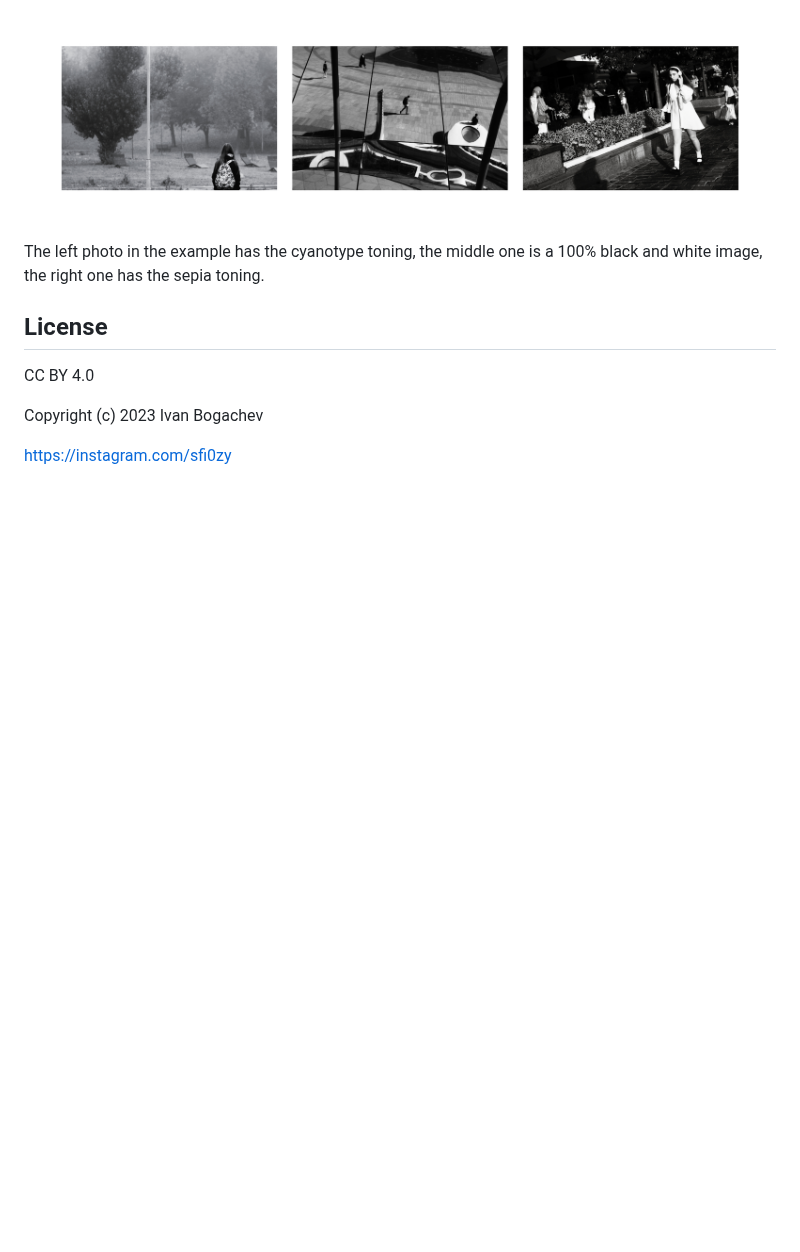
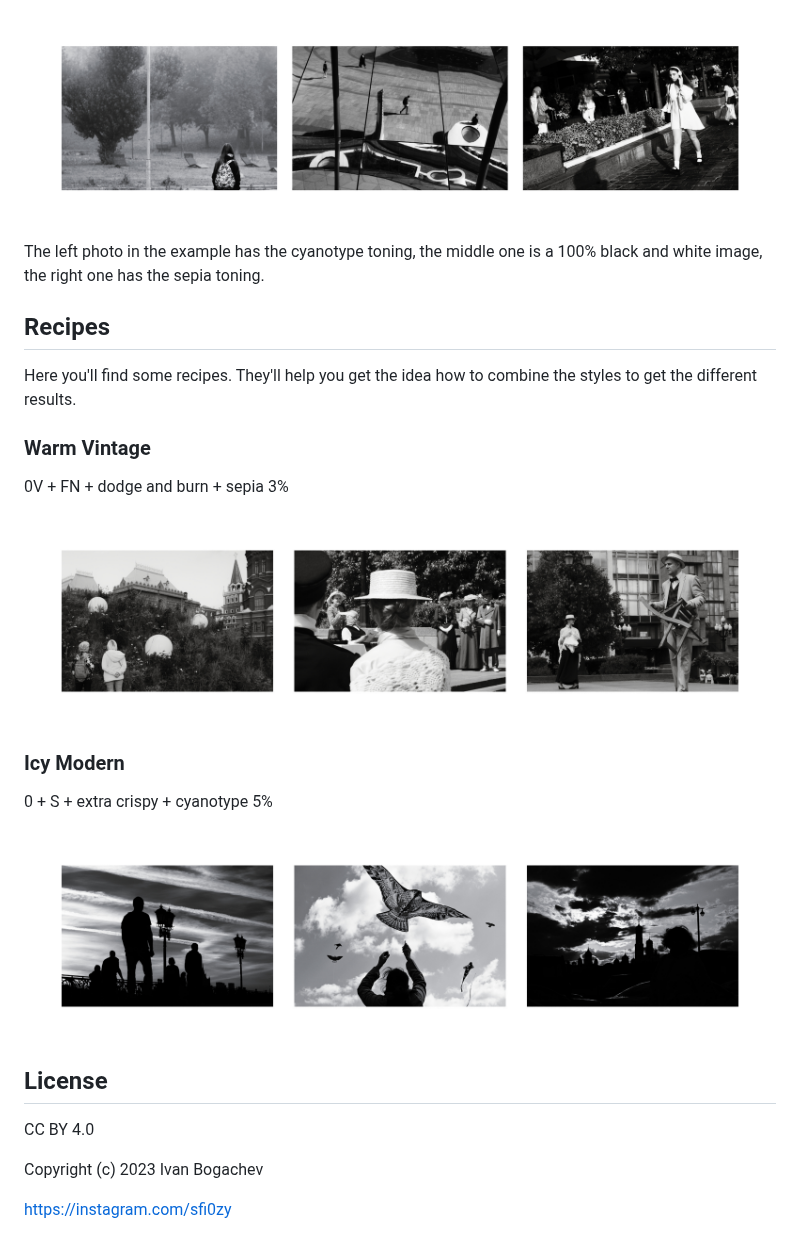
Before and after one commit to sfi0zy/street-monochrome, a Markdown page: README.md, the part around the change. Drawn GitHub-style; pictures changed too: examples-modern.jpg (added), examples-vintage.jpg (added); blank space fills up the shorter version.

Commit message:
Add the recipes

```diff
--- a/README.md
+++ b/README.md
@@ -86,6 +86,23 @@ These are the toning effects. They are barely noticeable, but they can make a gr
 The left photo in the example has the cyanotype toning, the middle one is a 100% black and white image, the right one has the sepia toning.
 
 
+## Recipes
+
+Here you'll find some recipes. They'll help you get the idea how to combine the styles to get the different results.
+
+### Warm Vintage
+
+0V + FN + dodge and burn + sepia 3%
+
+![examples](examples-vintage.jpg)
+
+### Icy Modern
+
+0 + S + extra crispy + cyanotype 5%
+
+![examples](examples-modern.jpg)
+
+
 ## License
 
 CC BY 4.0
```
